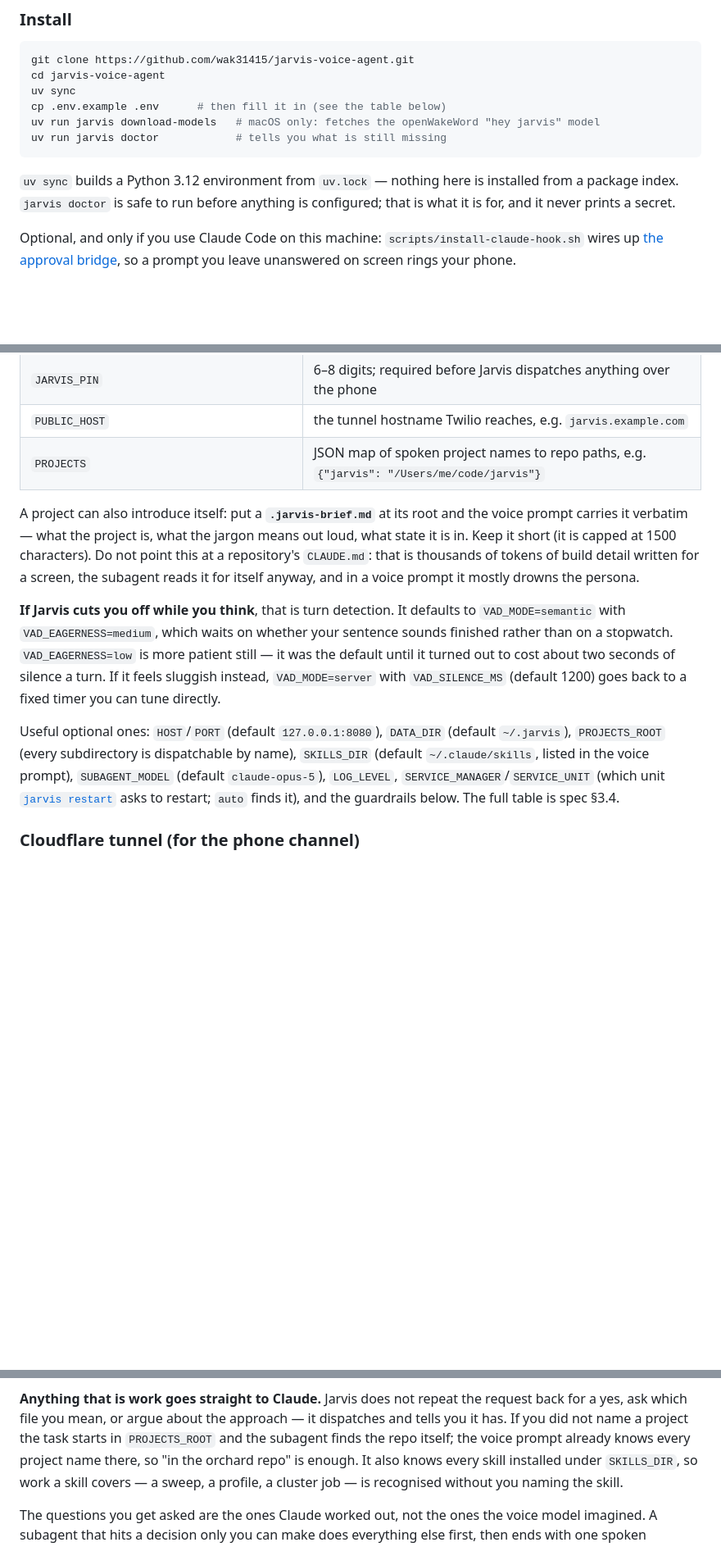
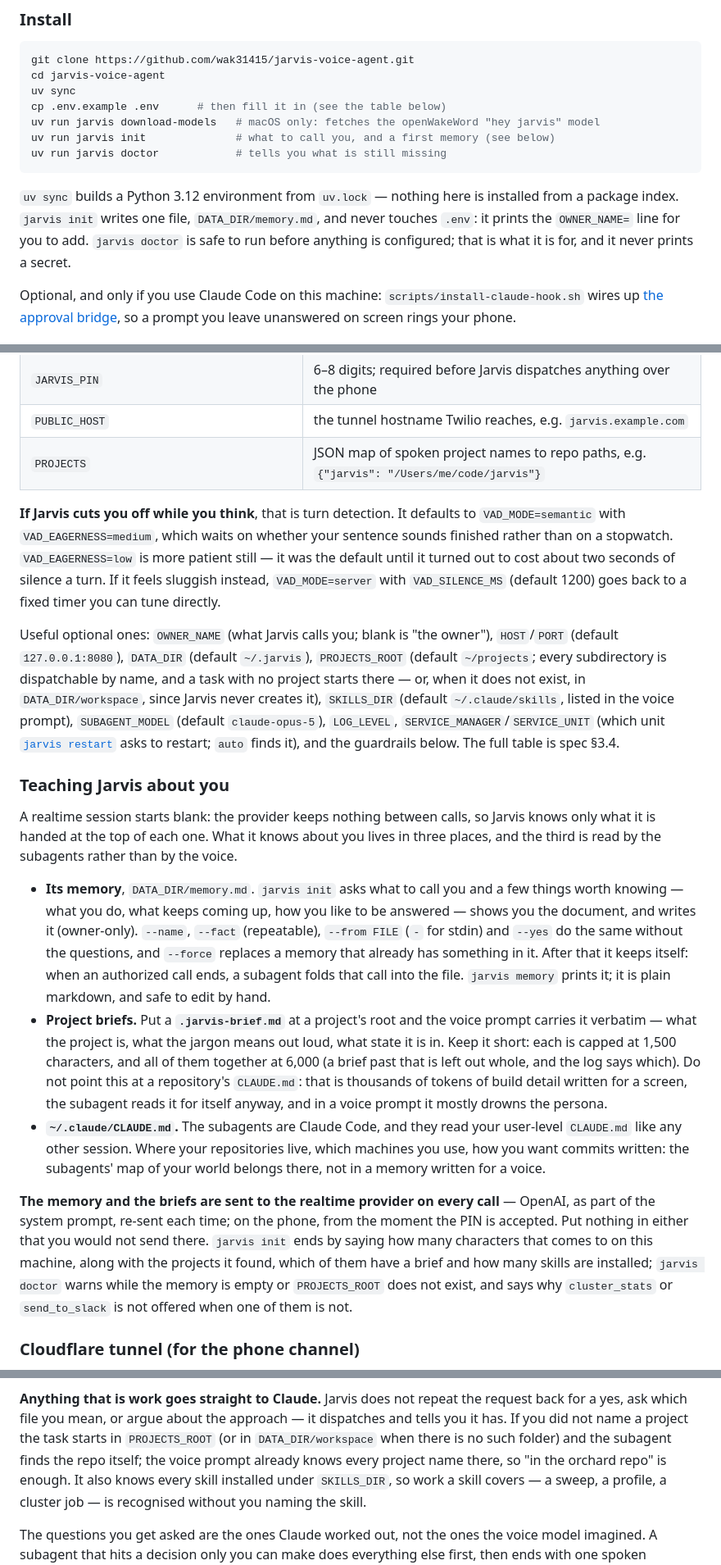
Before and after one commit to wak31415/keryx, a Markdown page: README.md, 3 parts joined by grey strips. Shown at 82% size. GitHub-like rendering; blank space fills up the shorter version.

Commit message:
docs: jarvis init, OWNER_NAME and teaching Jarvis about yourself
README: `jarvis init` joins the install steps and the terminal commands,
OWNER_NAME and the new PROJECTS_ROOT default join the optional settings,
and a "Teaching Jarvis about you" section covers the three places what
Jarvis knows about you lives: the memory (init, `jarvis memory`, kept up
after every authorized call), project briefs (now capped in total too),
and ~/.claude/CLAUDE.md for the subagents. It says plainly that the
memory and the briefs go to the realtime provider on every call.

CLAUDE.md gains the init command, onboarding.py in the layout, and the
rule that memory_skeleton is the one definition of the memory's
structure. The spec gets the OWNER_NAME row, the new module and
functions in §3.1, and §3.3 rulings for onboarding and for a voice
prompt that only promises what the machine does.

Co-Authored-By: Claude Opus 5 (1M context) <noreply@anthropic.com>

````diff
--- a/README.md
+++ b/README.md
@@ -270,12 +270,14 @@ cd jarvis-voice-agent
 uv sync
 cp .env.example .env      # then fill it in (see the table below)
 uv run jarvis download-models   # macOS only: fetches the openWakeWord "hey jarvis" model
+uv run jarvis init              # what to call you, and a first memory (see below)
 uv run jarvis doctor            # tells you what is still missing
 ```
 
 `uv sync` builds a Python 3.12 environment from `uv.lock` — nothing here is installed from
-a package index. `jarvis doctor` is safe to run before anything is configured; that is what
-it is for, and it never prints a secret.
+a package index. `jarvis init` writes one file, `DATA_DIR/memory.md`, and never touches
+`.env`: it prints the `OWNER_NAME=` line for you to add. `jarvis doctor` is safe to run
+before anything is configured; that is what it is for, and it never prints a secret.
 
 Optional, and only if you use Claude Code on this machine:
 `scripts/install-claude-hook.sh` wires up [the approval bridge](#the-approval-bridge), so a
@@ -297,12 +299,6 @@ Every setting is an environment variable, read from `.env` in the working direct
 | `PUBLIC_HOST` | the tunnel hostname Twilio reaches, e.g. `jarvis.example.com` |
 | `PROJECTS` | JSON map of spoken project names to repo paths, e.g. `{"jarvis": "/Users/me/code/jarvis"}` |
 
-A project can also introduce itself: put a **`.jarvis-brief.md`** at its root and the voice
-prompt carries it verbatim — what the project is, what the jargon means out loud, what
-state it is in. Keep it short (it is capped at 1500 characters). Do not point this at a
-repository's `CLAUDE.md`: that is thousands of tokens of build detail written for a screen,
-the subagent reads it for itself anyway, and in a voice prompt it mostly drowns the persona.
-
 **If Jarvis cuts you off while you think**, that is turn detection. It defaults to
 `VAD_MODE=semantic` with `VAD_EAGERNESS=medium`, which waits on whether your sentence
 sounds finished rather than on a stopwatch. `VAD_EAGERNESS=low` is more patient still — it
@@ -310,12 +306,47 @@ was the default until it turned out to cost about two seconds of silence a turn.
 feels sluggish instead, `VAD_MODE=server` with `VAD_SILENCE_MS` (default 1200) goes back to
 a fixed timer you can tune directly.
 
-Useful optional ones: `HOST`/`PORT` (default `127.0.0.1:8080`), `DATA_DIR` (default
-`~/.jarvis`), `PROJECTS_ROOT` (every subdirectory is dispatchable by name), `SKILLS_DIR`
-(default `~/.claude/skills`, listed in the voice prompt), `SUBAGENT_MODEL` (default
-`claude-opus-5`), `LOG_LEVEL`, `SERVICE_MANAGER`/`SERVICE_UNIT` (which unit
-[`jarvis restart`](#restarting-it) asks to restart; `auto` finds it), and the guardrails
-below. The full table is spec §3.4.
+Useful optional ones: `OWNER_NAME` (what Jarvis calls you; blank is "the owner"),
+`HOST`/`PORT` (default `127.0.0.1:8080`), `DATA_DIR` (default `~/.jarvis`),
+`PROJECTS_ROOT` (default `~/projects`; every subdirectory is dispatchable by name, and a task
+with no project starts there — or, when it does not exist, in `DATA_DIR/workspace`, since
+Jarvis never creates it), `SKILLS_DIR` (default `~/.claude/skills`, listed in the voice
+prompt), `SUBAGENT_MODEL` (default `claude-opus-5`), `LOG_LEVEL`,
+`SERVICE_MANAGER`/`SERVICE_UNIT` (which unit [`jarvis restart`](#restarting-it) asks to
+restart; `auto` finds it), and the guardrails below. The full table is spec §3.4.
+
+### Teaching Jarvis about you
+
+A realtime session starts blank: the provider keeps nothing between calls, so Jarvis knows
+only what it is handed at the top of each one. What it knows about you lives in three
+places, and the third is read by the subagents rather than by the voice.
+
+- **Its memory**, `DATA_DIR/memory.md`. `jarvis init` asks what to call you and a few
+  things worth knowing — what you do, what keeps coming up, how you like to be answered —
+  shows you the document, and writes it (owner-only). `--name`, `--fact` (repeatable),
+  `--from FILE` (`-` for stdin) and `--yes` do the same without the questions, and
+  `--force` replaces a memory that already has something in it. After that it keeps itself:
+  when an authorized call ends, a subagent folds that call into the file. `jarvis memory`
+  prints it; it is plain markdown, and safe to edit by hand.
+- **Project briefs.** Put a **`.jarvis-brief.md`** at a project's root and the voice prompt
+  carries it verbatim — what the project is, what the jargon means out loud, what state it
+  is in. Keep it short: each is capped at 1,500 characters, and all of them together at
+  6,000 (a brief past that is left out whole, and the log says which). Do not point this at a
+  repository's `CLAUDE.md`: that is thousands of tokens of build detail written for a
+  screen, the subagent reads it for itself anyway, and in a voice prompt it mostly drowns
+  the persona.
+- **`~/.claude/CLAUDE.md`.** The subagents are Claude Code, and they read your user-level
+  `CLAUDE.md` like any other session. Where your repositories live, which machines you use,
+  how you want commits written: the subagents' map of your world belongs there, not in a
+  memory written for a voice.
+
+**The memory and the briefs are sent to the realtime provider on every call** — OpenAI,
+as part of the system prompt, re-sent each time; on the phone, from the moment the PIN is
+accepted. Put nothing in either that you would not send there. `jarvis init` ends by saying
+how many characters that comes to on this machine, along with the projects it found, which
+of them have a brief and how many skills are installed; `jarvis doctor` warns while the
+memory is empty or `PROJECTS_ROOT` does not exist, and says why `cluster_stats` or
+`send_to_slack` is not offered when one of them is not.
 
 ### Cloudflare tunnel (for the phone channel)
 
@@ -461,9 +492,10 @@ examples of what one looks like — see [Writing your own](#writing-your-own):
 
 **Anything that is work goes straight to Claude.** Jarvis does not repeat the request back
 for a yes, ask which file you mean, or argue about the approach — it dispatches and tells
-you it has. If you did not name a project the task starts in `PROJECTS_ROOT` and the
-subagent finds the repo itself; the voice prompt already knows every project name there,
-so "in the orchard repo" is enough. It also knows every skill installed under
+you it has. If you did not name a project the task starts in `PROJECTS_ROOT` (or in
+`DATA_DIR/workspace` when there is no such folder) and the subagent finds the repo itself;
+the voice prompt already knows every project name there, so "in the orchard repo" is
+enough. It also knows every skill installed under
 `SKILLS_DIR`, so work a skill covers — a sweep, a profile, a cluster job — is recognised
 without you naming the skill.
 
````
Also changed, not shown: other parts of README.md (+1 -0 lines), CLAUDE.md (+9 -4 lines), 1 other file.
